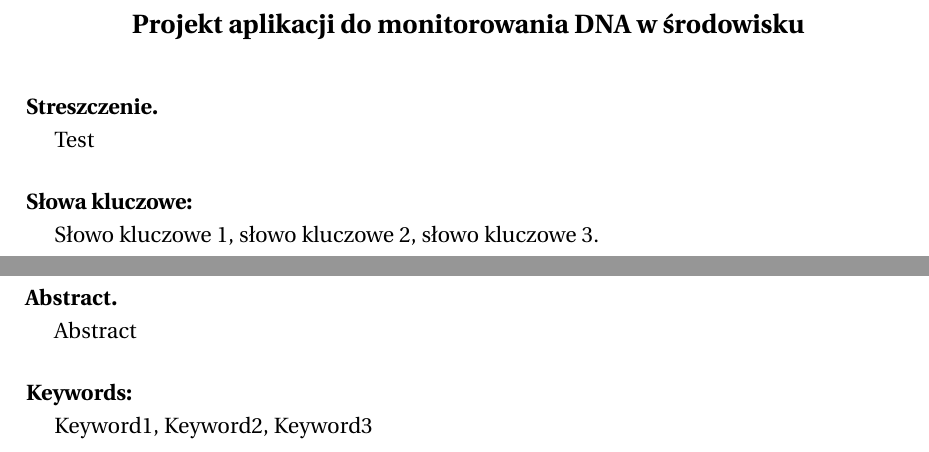
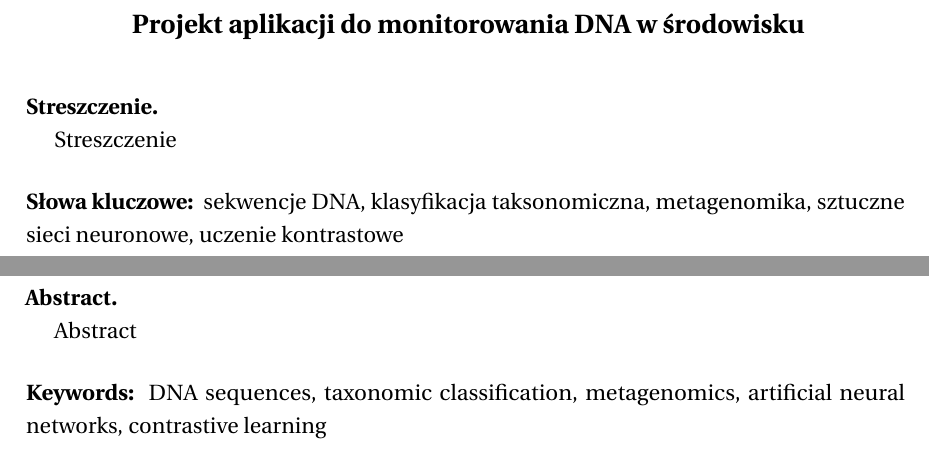
Before and after one commit to pfgryz/exquisitor, a LaTeX thesis (thesis/main.tex, which reads thesis/tex/abstract-eng.tex, thesis/tex/abstract-pl.tex): two parts of pages 5 and 7 of 63, joined at a grey line, cut so that both start at the same text. Compiled offline with pdfLaTeX.

Commit message:
thesis: add keywords, small fixes to bibliography

```diff
--- a/thesis/tex/abstract-eng.tex
+++ b/thesis/tex/abstract-eng.tex
@@ -5,5 +5,4 @@
 Abstract
 
 \secondkeywords{}
-
-Keyword1, Keyword2, Keyword3
+DNA sequences, taxonomic classification,  metagenomics, artificial neural networks, contrastive learning
--- a/thesis/tex/abstract-pl.tex
+++ b/thesis/tex/abstract-pl.tex
@@ -2,8 +2,7 @@
 
 \abstract{}
 
-Test
+Streszczenie
 
 \keywords{}
-
-Słowo kluczowe 1, słowo kluczowe 2, słowo kluczowe 3.
+sekwencje DNA, klasyfikacja taksonomiczna, metagenomika, sztuczne sieci neuronowe, uczenie kontrastowe
```
Also changed, not shown: thesis/bibliography.bib (+1 -1 lines).
